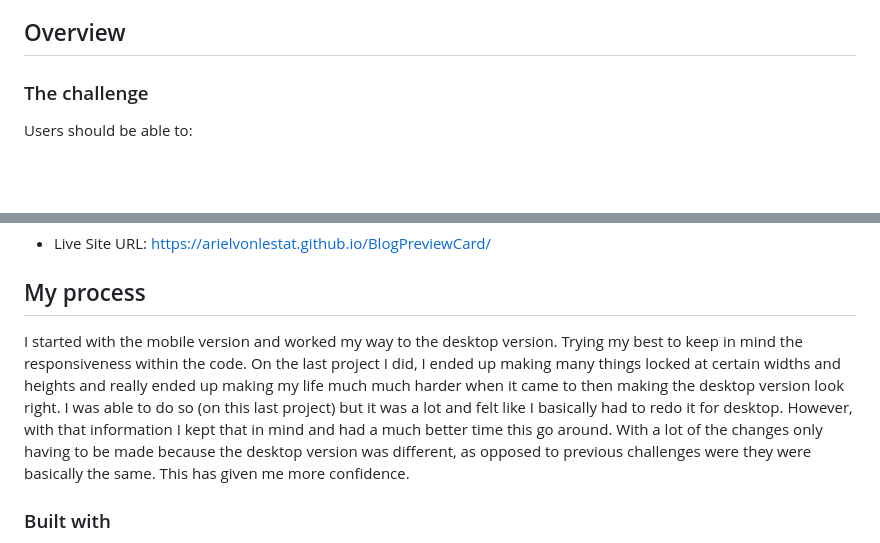
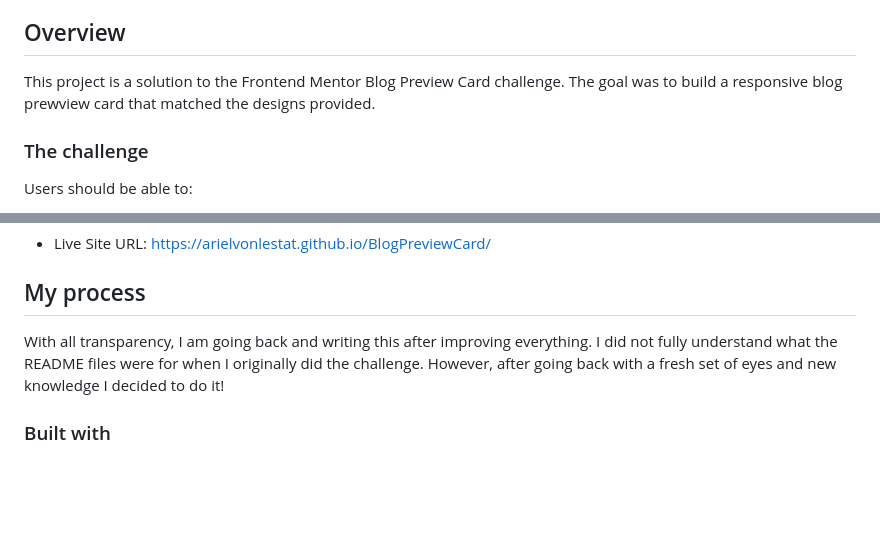
Before and after one commit to arielvonlestat/BlogPreviewCard, a Markdown page: README-template.md, 2 parts joined by grey strips. Rendered like a GitHub page; blank space fills up the shorter version.

```diff
--- a/README-template.md
+++ b/README-template.md
@@ -16,6 +16,8 @@ This is a solution to the [Product preview card component challenge on Frontend
 - [Author](#author)
 
 ## Overview
+
+This project is a solution to the Frontend Mentor Blog Preview Card challenge. The goal was to build a responsive blog prewview card that matched the designs provided.
 
 ### The challenge
 
@@ -38,7 +40,7 @@ Users should be able to:
 
 ## My process
 
-I started with the mobile version and worked my way to the desktop version. Trying my best to keep in mind the responsiveness within the code. On the last project I did, I ended up making many things locked at certain widths and heights and really ended up making my life much much harder when it came to then making the desktop version look right. I was able to do so (on this last project) but it was a lot and felt like I basically had to redo it for desktop. However, with that information I kept that in mind and had a much better time this go around. With a lot of the changes only having to be made because the desktop version was different, as opposed to previous challenges were they were basically the same. This has given me more confidence.
+With all transparency, I am going back and writing this after improving everything. I did not fully understand what the README files were for when I originally did the challenge. However, after going back with a fresh set of eyes and new knowledge I decided to do it!
 
 ### Built with
 
```
